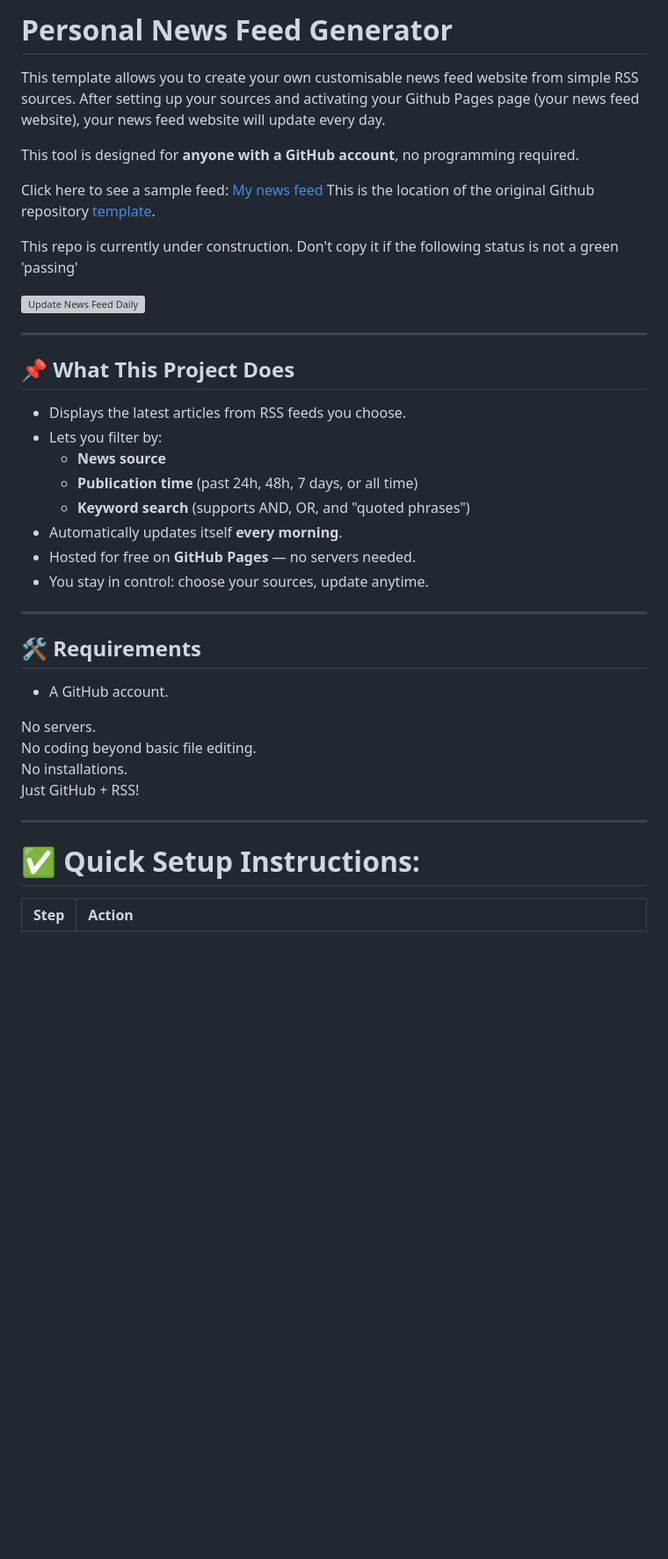
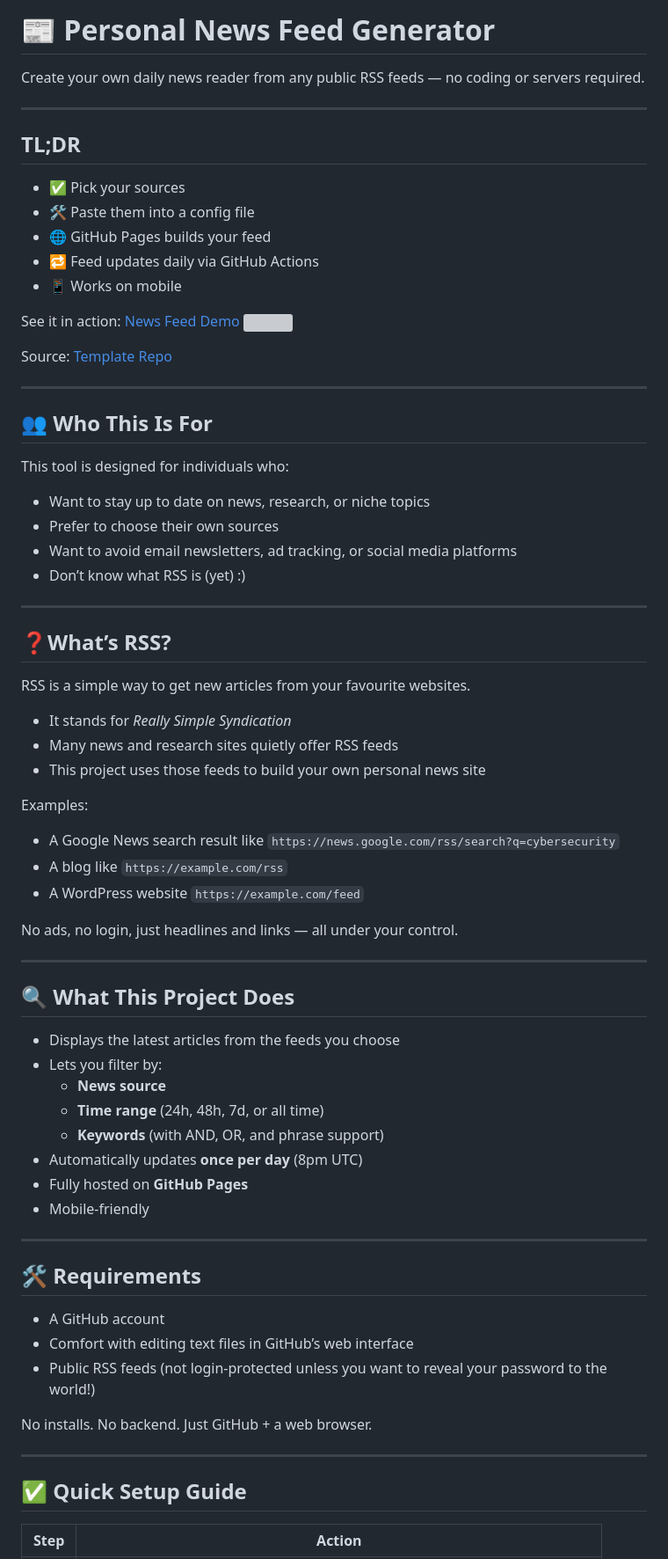
Before and after one commit to technoid99/my_news_feed, a Markdown page: README.md, the part around one of its changes. Shown at 88% size. Rendered like a GitHub page; blank space fills up the shorter version; grey boxes are pictures that could not be loaded.

```diff
--- a/README.md
+++ b/README.md
@@ -1,43 +1,74 @@
-# Personal News Feed Generator
+# 📰 Personal News Feed Generator
 
-This template allows you to create your own customisable news feed website from simple RSS sources.
-After setting up your sources and activating your Github Pages page (your news feed website), your news feed website will update every day.
-
-This tool is designed for **anyone with a GitHub account**, no programming required.
-
-Click here to see a sample feed: [My news feed](https://technoid99.github.io/my_news_feed/index.html)
-This is the location of the original Github repository [template](https://github.com/technoid99/my_news_feed/).
-
-This repo is currently under construction. Don't copy it if the following status is not a green 'passing'
-
-[![Update News Feed Daily](https://github.com/technoid99/my_news_feed/actions/workflows/update_feed.yml/badge.svg?branch=main)](https://github.com/technoid99/my_news_feed/actions/workflows/update_feed.yml)
+Create your own daily news reader from any public RSS feeds — no coding or servers required.
 
 ---
 
-## 📌 What This Project Does
+## TL;DR
 
-- Displays the latest articles from RSS feeds you choose.
+- ✅ Pick your sources
+- 🛠 Paste them into a config file
+- 🌐 GitHub Pages builds your feed
+- 🔁 Feed updates daily via GitHub Actions
+- 📱 Works on mobile
+
+See it in action: [News Feed Demo](https://technoid99.github.io/my_news_feed/index.html)
+[![](https://github.com/technoid99/my_news_feed/actions/workflows/update_feed.yml/badge.svg?branch=main)](https://technoid99.github.io/my_news_feed/index.html)
+
+Source: [Template Repo](https://github.com/technoid99/my_news_feed)
+
+---
+
+## 👥 Who This Is For
+
+This tool is designed for individuals who:
+
+- Want to stay up to date on news, research, or niche topics
+- Prefer to choose their own sources
+- Want to avoid email newsletters, ad tracking, or social media platforms
+- Don’t know what RSS is (yet) :)
+
+---
+
+## ❓What’s RSS?
+
+RSS is a simple way to get new articles from your favourite websites.
+- It stands for *Really Simple Syndication*
+- Many news and research sites quietly offer RSS feeds
+- This project uses those feeds to build your own personal news site
+
+Examples:
+- A Google News search result like `https://news.google.com/rss/search?q=cybersecurity`
+- A blog like `https://example.com/rss`
+- A WordPress website `https://example.com/feed`
+
+No ads, no login, just headlines and links — all under your control.
+
+---
+
+## 🔍 What This Project Does
+
+- Displays the latest articles from the feeds you choose
 - Lets you filter by:
   - **News source**
-  - **Publication time** (past 24h, 48h, 7 days, or all time)
-  - **Keyword search** (supports AND, OR, and "quoted phrases")
-- Automatically updates itself **every morning**.
-- Hosted for free on **GitHub Pages** — no servers needed.
-- You stay in control: choose your sources, update anytime.
+  - **Time range** (24h, 48h, 7d, or all time)
+  - **Keywords** (with AND, OR, and phrase support)
+- Automatically updates **once per day** (8pm UTC)
+- Fully hosted on **GitHub Pages**
+- Mobile-friendly
 
 ---
 
 ## 🛠 Requirements
 
-- A GitHub account.
+- A GitHub account
+- Comfort with editing text files in GitHub’s web interface
+- Public RSS feeds (not login-protected unless you want to reveal your password to the world!)
 
-No servers.
-No coding beyond basic file editing.
-No installations.
-Just GitHub + RSS!
+No installs. No backend. Just GitHub + a web browser.
 
 ---
 
-# ✅ Quick Setup Instructions:
+## ✅ Quick Setup Guide
 
 | Step | Action |
```
Also changed, not shown: other parts of README.md (+55 -132 lines).
